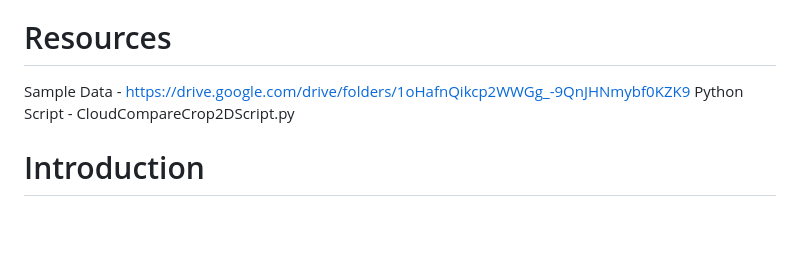
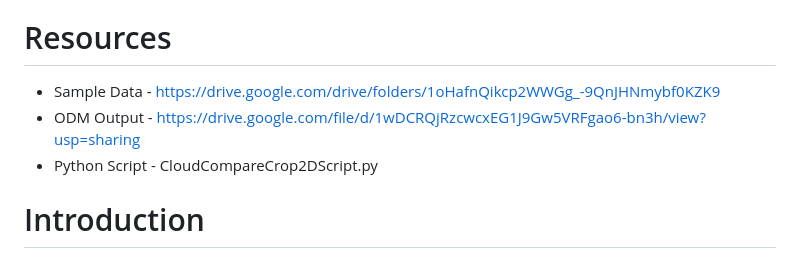
Before and after one commit to Var-run/ETHProject, a Markdown page: README.md, the part around the change. GitHub-like rendering; blank space fills up the shorter version.

```diff
--- a/README.md
+++ b/README.md
@@ -2,8 +2,9 @@
 This repository contains all data files and methods to recreate the building footprint point cloud segmentation using WebODM, QGIS, and CloudCompare. All referenced sample data will be found in the repository.
 
 # Resources
-Sample Data - https://drive.google.com/drive/folders/1oHafnQikcp2WWGg_-9QnJHNmybf0KZK9
-Python Script - CloudCompareCrop2DScript.py
+- Sample Data - https://drive.google.com/drive/folders/1oHafnQikcp2WWGg_-9QnJHNmybf0KZK9
+- ODM Output - https://drive.google.com/file/d/1wDCRQjRzcwcxEG1J9Gw5VRFgao6-bn3h/view?usp=sharing
+- Python Script - CloudCompareCrop2DScript.py
 
 # Introduction
 This project aims to develop a pipeline to convert drone imagery of cityscapes to extract individual point clouds of buildings in the sampled area. For which the primary input is drone images that are captured and geotagged over the area of interest. Following this, photogrammetry software is used to reconstruct the point cloud using the data collected. The reconstructed point cloud is then fed into GIS (QGIS in our case) to correct any Coordinate Reference Systems (CRS) issues (if any) and to process the point cloud further.
```
